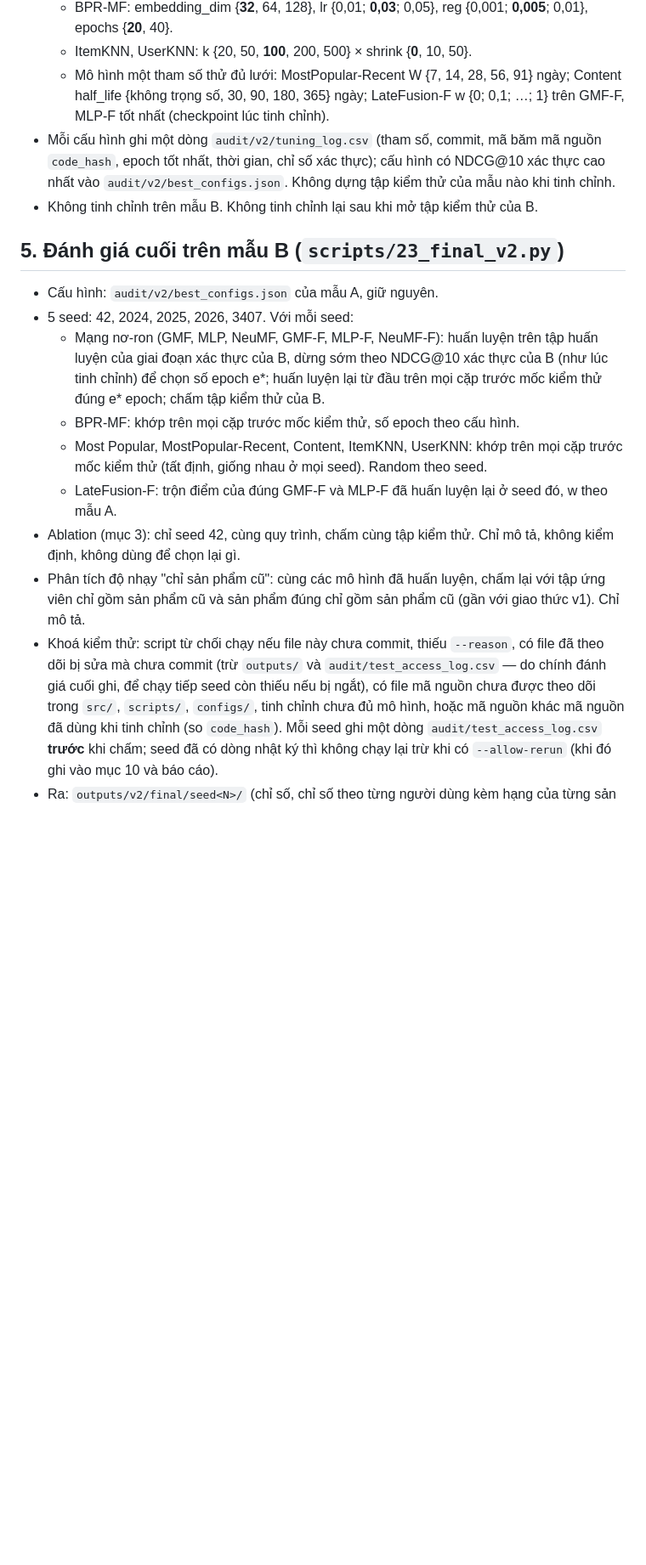
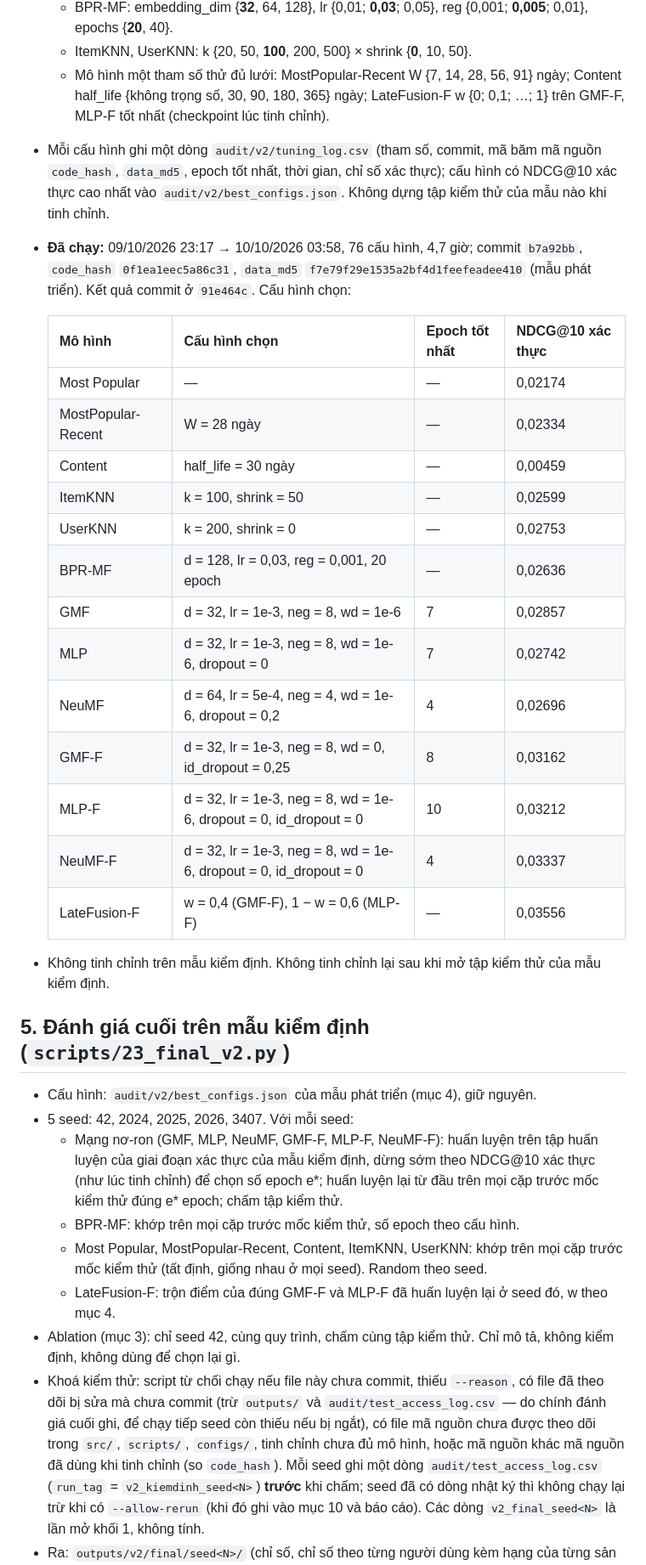
Before and after one commit to sulinh3625/DU-AN-CNTT, a Markdown page: neumf_project/audit/PREREG_v2.md, the part around one of its changes. Shown at 85% size. Rendered like a GitHub page; blank space fills up the shorter version.

```diff
--- a/neumf_project/audit/PREREG_v2.md
+++ b/neumf_project/audit/PREREG_v2.md
@@ -100,30 +118,48 @@ gian, bỏ thông tin khách, bỏ thuộc tính sản phẩm, bỏ cơ chế b
   - ItemKNN, UserKNN: k {20, 50, **100**, 200, 500} × shrink {**0**, 10, 50}.
   - Mô hình một tham số thử đủ lưới: MostPopular-Recent W {7, 14, 28, 56, 91} ngày; Content half_life {không trọng
     số, 30, 90, 180, 365} ngày; LateFusion-F w {0; 0,1; …; 1} trên GMF-F, MLP-F tốt nhất (checkpoint lúc tinh chỉnh).
-- Mỗi cấu hình ghi một dòng `audit/v2/tuning_log.csv` (tham số, commit, mã băm mã nguồn `code_hash`, epoch tốt nhất,
-  thời gian, chỉ số xác thực); cấu hình có NDCG@10 xác thực cao nhất vào `audit/v2/best_configs.json`. Không dựng tập
-  kiểm thử của mẫu nào khi tinh chỉnh.
-- Không tinh chỉnh trên mẫu B. Không tinh chỉnh lại sau khi mở tập kiểm thử của B.
+- Mỗi cấu hình ghi một dòng `audit/v2/tuning_log.csv` (tham số, commit, mã băm mã nguồn `code_hash`, `data_md5`, epoch
+  tốt nhất, thời gian, chỉ số xác thực); cấu hình có NDCG@10 xác thực cao nhất vào `audit/v2/best_configs.json`. Không
+  dựng tập kiểm thử của mẫu nào khi tinh chỉnh.
+- **Đã chạy:** 09/10/2026 23:17 → 10/10/2026 03:58, 76 cấu hình, 4,7 giờ; commit `b7a92bb`, `code_hash`
+  `0f1ea1eec5a86c31`, `data_md5` `f7e79f29e1535a2bf4d1feefeadee410` (mẫu phát triển). Kết quả commit ở `91e464c`.
+  Cấu hình chọn:
 
-## 5. Đánh giá cuối trên mẫu B (`scripts/23_final_v2.py`)
+  | Mô hình | Cấu hình chọn | Epoch tốt nhất | NDCG@10 xác thực |
+  |---|---|---|---|
+  | Most Popular | — | — | 0,02174 |
+  | MostPopular-Recent | W = 28 ngày | — | 0,02334 |
+  | Content | half_life = 30 ngày | — | 0,00459 |
+  | ItemKNN | k = 100, shrink = 50 | — | 0,02599 |
+  | UserKNN | k = 200, shrink = 0 | — | 0,02753 |
+  | BPR-MF | d = 128, lr = 0,03, reg = 0,001, 20 epoch | — | 0,02636 |
+  | GMF | d = 32, lr = 1e-3, neg = 8, wd = 1e-6 | 7 | 0,02857 |
+  | MLP | d = 32, lr = 1e-3, neg = 8, wd = 1e-6, dropout = 0 | 7 | 0,02742 |
+  | NeuMF | d = 64, lr = 5e-4, neg = 4, wd = 1e-6, dropout = 0,2 | 4 | 0,02696 |
+  | GMF-F | d = 32, lr = 1e-3, neg = 8, wd = 0, id_dropout = 0,25 | 8 | 0,03162 |
+  | MLP-F | d = 32, lr = 1e-3, neg = 8, wd = 1e-6, dropout = 0, id_dropout = 0 | 10 | 0,03212 |
+  | NeuMF-F | d = 32, lr = 1e-3, neg = 8, wd = 1e-6, dropout = 0, id_dropout = 0 | 4 | 0,03337 |
+  | LateFusion-F | w = 0,4 (GMF-F), 1 − w = 0,6 (MLP-F) | — | 0,03556 |
 
-- Cấu hình: `audit/v2/best_configs.json` của mẫu A, giữ nguyên.
+- Không tinh chỉnh trên mẫu kiểm định. Không tinh chỉnh lại sau khi mở tập kiểm thử của mẫu kiểm định.
+
+## 5. Đánh giá cuối trên mẫu kiểm định (`scripts/23_final_v2.py`)
+
+- Cấu hình: `audit/v2/best_configs.json` của mẫu phát triển (mục 4), giữ nguyên.
 - 5 seed: 42, 2024, 2025, 2026, 3407. Với mỗi seed:
-  - Mạng nơ-ron (GMF, MLP, NeuMF, GMF-F, MLP-F, NeuMF-F): huấn luyện trên tập huấn luyện của giai đoạn xác thực của B,
-    dừng sớm theo NDCG@10 xác thực của B (như lúc tinh chỉnh) để chọn số epoch e*; huấn luyện lại từ đầu trên mọi cặp
-    trước mốc kiểm thử đúng e* epoch; chấm tập kiểm thử của B.
+  - Mạng nơ-ron (GMF, MLP, NeuMF, GMF-F, MLP-F, NeuMF-F): huấn luyện trên tập huấn luyện của giai đoạn xác thực của
+    mẫu kiểm định, dừng sớm theo NDCG@10 xác thực (như lúc tinh chỉnh) để chọn số epoch e*; huấn luyện lại từ đầu trên
+    mọi cặp trước mốc kiểm thử đúng e* epoch; chấm tập kiểm thử.
   - BPR-MF: khớp trên mọi cặp trước mốc kiểm thử, số epoch theo cấu hình.
   - Most Popular, MostPopular-Recent, Content, ItemKNN, UserKNN: khớp trên mọi cặp trước mốc kiểm thử (tất định, giống
     nhau ở mọi seed). Random theo seed.
-  - LateFusion-F: trộn điểm của đúng GMF-F và MLP-F đã huấn luyện lại ở seed đó, w theo mẫu A.
+  - LateFusion-F: trộn điểm của đúng GMF-F và MLP-F đã huấn luyện lại ở seed đó, w theo mục 4.
 - Ablation (mục 3): chỉ seed 42, cùng quy trình, chấm cùng tập kiểm thử. Chỉ mô tả, không kiểm định, không dùng để
   chọn lại gì.
-- Phân tích độ nhạy "chỉ sản phẩm cũ": cùng các mô hình đã huấn luyện, chấm lại với tập ứng viên chỉ gồm sản phẩm cũ
-  và sản phẩm đúng chỉ gồm sản phẩm cũ (gần với giao thức v1). Chỉ mô tả.
 - Khoá kiểm thử: script từ chối chạy nếu file này chưa commit, thiếu `--reason`, có file đã theo dõi bị sửa mà chưa
   commit (trừ `outputs/` và `audit/test_access_log.csv` — do chính đánh giá cuối ghi, để chạy tiếp seed còn thiếu nếu bị
   ngắt), có file mã nguồn chưa được theo dõi trong `src/`, `scripts/`, `configs/`, tinh chỉnh chưa đủ mô hình, hoặc mã
   nguồn khác mã nguồn đã dùng khi tinh chỉnh (so `code_hash`). Mỗi seed ghi một dòng `audit/test_access_log.csv`
-  **trước** khi chấm; seed đã có dòng nhật ký thì không chạy lại trừ khi có `--allow-rerun` (khi đó ghi vào mục 10 và
-  báo cáo).
+  (`run_tag` = `v2_kiemdinh_seed<N>`) **trước** khi chấm; seed đã có dòng nhật ký thì không chạy lại trừ khi có
+  `--allow-rerun` (khi đó ghi vào mục 10 và báo cáo). Các dòng `v2_final_seed<N>` là lần mở khối 1, không tính.
 - Ra: `outputs/v2/final/seed<N>/` (chỉ số, chỉ số theo từng người dùng kèm hạng của từng sản phẩm đúng, lịch sử huấn
```
Also changed, not shown: other parts of neumf_project/audit/PREREG_v2.md (+84 -60 lines), neumf_project/README.md (+8 -7 lines), neumf_project/audit/PREREG_v2_cu.md (added, +186 -0 lines).
